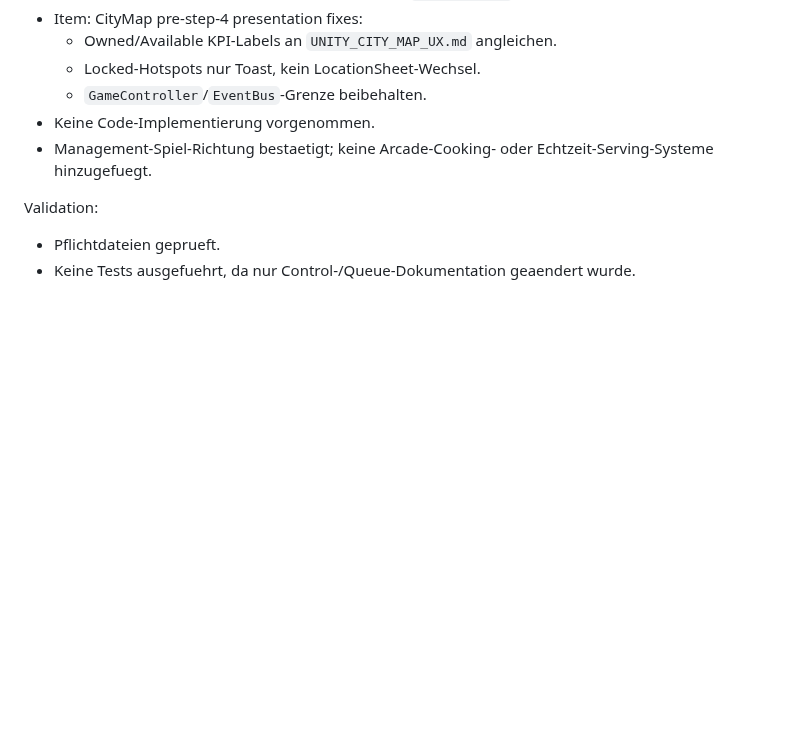
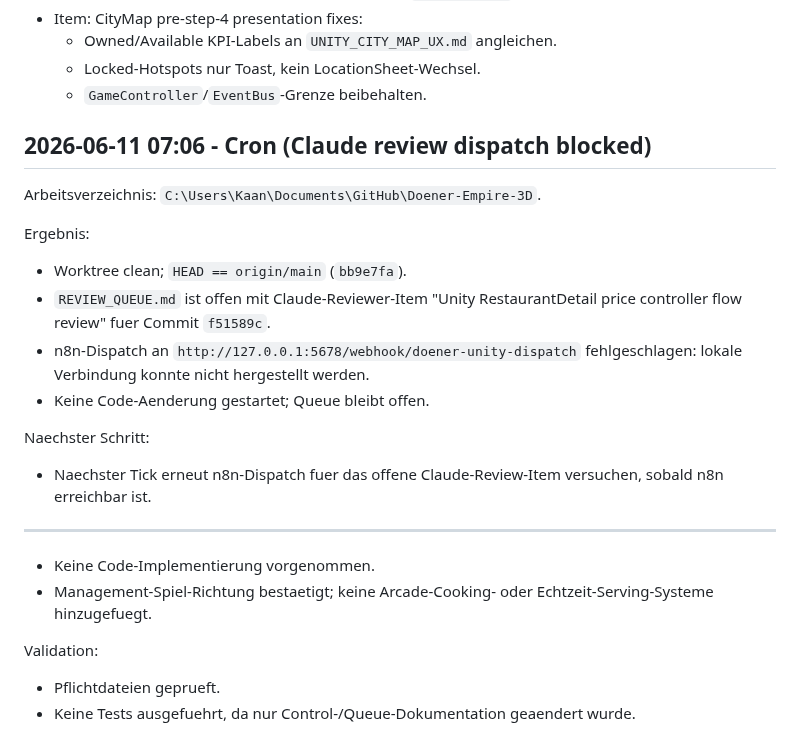
Before and after one commit to KaanKrcr/Doener-Empire-3D, a Markdown page: .agent-control/HANDOFF_LOG.md, the part around the change. Rendered like a GitHub page; blank space fills up the shorter version.

Commit message:
Record blocked Doener review dispatch

```diff
--- a/.agent-control/HANDOFF_LOG.md
+++ b/.agent-control/HANDOFF_LOG.md
@@ -3742,6 +3742,24 @@ Ergebnis:
   - Owned/Available KPI-Labels an `UNITY_CITY_MAP_UX.md` angleichen.
   - Locked-Hotspots nur Toast, kein LocationSheet-Wechsel.
   - `GameController`/`EventBus`-Grenze beibehalten.
+## 2026-06-11 07:06 - Cron (Claude review dispatch blocked)
+
+Arbeitsverzeichnis: `C:\Users\Kaan\Documents\GitHub\Doener-Empire-3D`.
+
+Ergebnis:
+- Worktree clean; `HEAD == origin/main` (`bb9e7fa`).
+- `REVIEW_QUEUE.md` ist offen mit Claude-Reviewer-Item
+  "Unity RestaurantDetail price controller flow review" fuer Commit `f51589c`.
+- n8n-Dispatch an `http://127.0.0.1:5678/webhook/doener-unity-dispatch`
+  fehlgeschlagen: lokale Verbindung konnte nicht hergestellt werden.
+- Keine Code-Aenderung gestartet; Queue bleibt offen.
+
+Naechster Schritt:
+- Naechster Tick erneut n8n-Dispatch fuer das offene Claude-Review-Item
+  versuchen, sobald n8n erreichbar ist.
+
+---
+
 - Keine Code-Implementierung vorgenommen.
 - Management-Spiel-Richtung bestaetigt; keine Arcade-Cooking- oder
   Echtzeit-Serving-Systeme hinzugefuegt.
```
Also changed, not shown: .agent-control/STATUS.md (+8 -1 lines).
